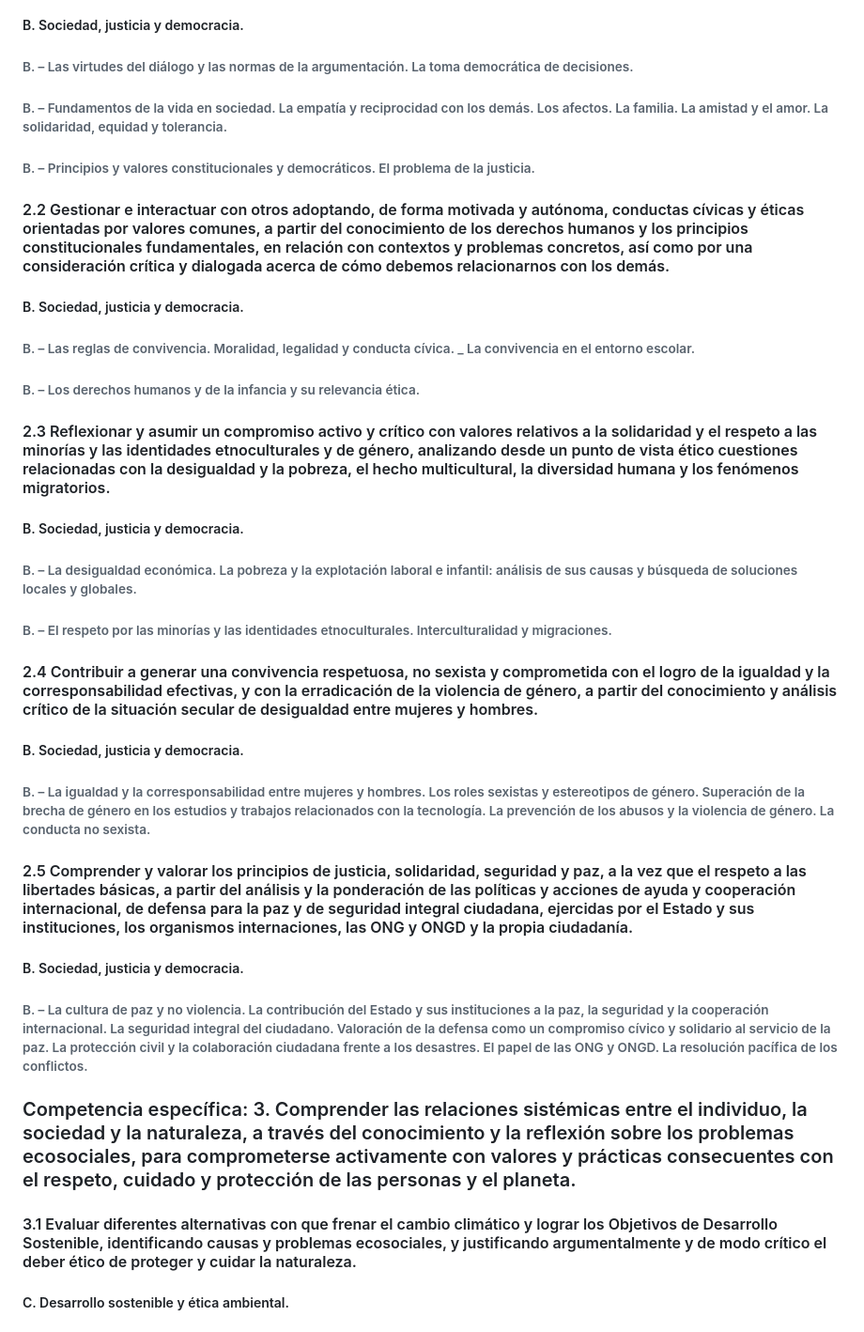
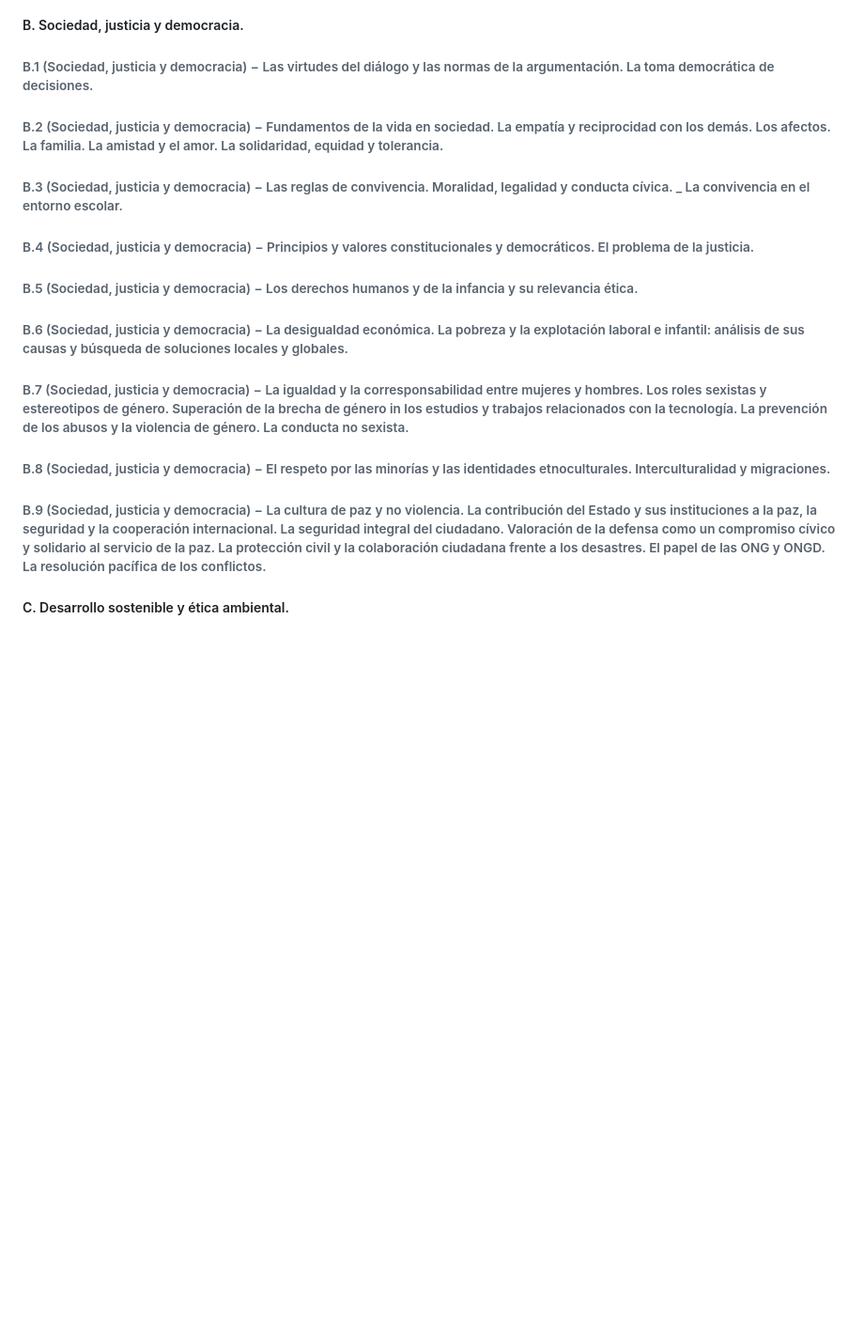
Before and after one commit to LuSePa/AACC, a Markdown page: Primaria Tercer Ciclo - Educación en Valores Cívicos y Éticos.md, the part around one of its changes. Shown at 94% size. Rendered like a GitHub page; blank space fills up the shorter version.

Commit message:
Add files via upload
Actualizado archivo de Valores Cívicos y Éticos.

```diff
--- a/Primaria Tercer Ciclo - Educación en Valores Cívicos y Éticos.md
+++ b/Primaria Tercer Ciclo - Educación en Valores Cívicos y Éticos.md
@@ -21,22 +34,12 @@
 ##### B. Sociedad, justicia y democracia.
-###### B. – Las virtudes del diálogo y las normas de la argumentación. La toma democrática de decisiones.
-###### B. – Fundamentos de la vida en sociedad. La empatía y reciprocidad con los demás. Los afectos. La familia. La amistad y el amor. La solidaridad, equidad y tolerancia.
-###### B. – Principios y valores constitucionales y democráticos. El problema de la justicia.
-#### 2.2 Gestionar e interactuar con otros adoptando, de forma motivada y autónoma, conductas cívicas y éticas orientadas por valores comunes, a partir del conocimiento de los derechos humanos y los principios constitucionales fundamentales, en relación con contextos y problemas concretos, así como por una consideración crítica y dialogada acerca de cómo debemos relacionarnos con los demás.
-##### B. Sociedad, justicia y democracia.
-###### B. – Las reglas de convivencia. Moralidad, legalidad y conducta cívica. _ La convivencia en el entorno escolar.
-###### B. – Los derechos humanos y de la infancia y su relevancia ética.
-#### 2.3 Reflexionar y asumir un compromiso activo y crítico con valores relativos a la solidaridad y el respeto a las minorías y las identidades etnoculturales y de género, analizando desde un punto de vista ético cuestiones relacionadas con la desigualdad y la pobreza, el hecho multicultural, la diversidad humana y los fenómenos migratorios.
-##### B. Sociedad, justicia y democracia.
-###### B. – La desigualdad económica. La pobreza y la explotación laboral e infantil: análisis de sus causas y búsqueda de soluciones locales y globales.
-###### B. – El respeto por las minorías y las identidades etnoculturales. Interculturalidad y migraciones.
-#### 2.4 Contribuir a generar una convivencia respetuosa, no sexista y comprometida con el logro de la igualdad y la corresponsabilidad efectivas, y con la erradicación de la violencia de género, a partir del conocimiento y análisis crítico de la situación secular de desigualdad entre mujeres y hombres.
-##### B. Sociedad, justicia y democracia.
-###### B. – La igualdad y la corresponsabilidad entre mujeres y hombres. Los roles sexistas y estereotipos de género. Superación de la brecha de género en los estudios y trabajos relacionados con la tecnología. La prevención de los abusos y la violencia de género. La conducta no sexista.
-#### 2.5 Comprender y valorar los principios de justicia, solidaridad, seguridad y paz, a la vez que el respeto a las libertades básicas, a partir del análisis y la ponderación de las políticas y acciones de ayuda y cooperación internacional, de defensa para la paz y de seguridad integral ciudadana, ejercidas por el Estado y sus instituciones, los organismos internaciones, las ONG y ONGD y la propia ciudadanía.
-##### B. Sociedad, justicia y democracia.
-###### B. – La cultura de paz y no violencia. La contribución del Estado y sus instituciones a la paz, la seguridad y la cooperación internacional. La seguridad integral del ciudadano. Valoración de la defensa como un compromiso cívico y solidario al servicio de la paz. La protección civil y la colaboración ciudadana frente a los desastres. El papel de las ONG y ONGD. La resolución pacífica de los conflictos.
+###### B.1 (Sociedad, justicia y democracia) − Las virtudes del diálogo y las normas de la argumentación. La toma democrática de decisiones.
+###### B.2 (Sociedad, justicia y democracia) − Fundamentos de la vida en sociedad. La empatía y reciprocidad con los demás. Los afectos. La familia. La amistad y el amor. La solidaridad, equidad y tolerancia.
+###### B.3 (Sociedad, justicia y democracia) − Las reglas de convivencia. Moralidad, legalidad y conducta cívica. _ La convivencia en el entorno escolar.
+###### B.4 (Sociedad, justicia y democracia) − Principios y valores constitucionales y democráticos. El problema de la justicia.
+###### B.5 (Sociedad, justicia y democracia) − Los derechos humanos y de la infancia y su relevancia ética.
+###### B.6 (Sociedad, justicia y democracia) − La desigualdad económica. La pobreza y la explotación laboral e infantil: análisis de sus causas y búsqueda de soluciones locales y globales.
+###### B.7 (Sociedad, justicia y democracia) − La igualdad y la corresponsabilidad entre mujeres y hombres. Los roles sexistas y estereotipos de género. Superación de la brecha de género in los estudios y trabajos relacionados con la tecnología. La prevención de los abusos y la violencia de género. La conducta no sexista.
+###### B.8 (Sociedad, justicia y democracia) − El respeto por las minorías y las identidades etnoculturales. Interculturalidad y migraciones.
+###### B.9 (Sociedad, justicia y democracia) − La cultura de paz y no violencia. La contribución del Estado y sus instituciones a la paz, la seguridad y la cooperación internacional. La seguridad integral del ciudadano. Valoración de la defensa como un compromiso cívico y solidario al servicio de la paz. La protección civil y la colaboración ciudadana frente a los desastres. El papel de las ONG y ONGD. La resolución pacífica de los conflictos.
 
-### Competencia específica: 3. Comprender las relaciones sistémicas entre el individuo, la sociedad y la naturaleza, a través del conocimiento y la reflexión sobre los problemas ecosociales, para comprometerse activamente con valores y prácticas consecuentes con el respeto, cuidado y protección de las personas y el planeta.
-#### 3.1 Evaluar diferentes alternativas con que frenar el cambio climático y lograr los Objetivos de Desarrollo Sostenible, identificando causas y problemas ecosociales, y justificando argumentalmente y de modo crítico el deber ético de proteger y cuidar la naturaleza.
 ##### C. Desarrollo sostenible y ética ambiental.
```
Also changed, not shown: other parts of Primaria Tercer Ciclo - Educación en Valores Cívicos y Éticos.md (+34 -30 lines).
